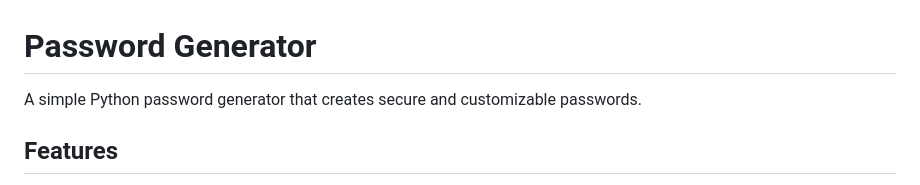
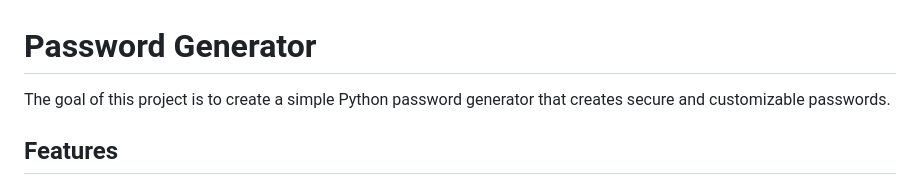
Before and after one commit to FastAce/password-generator, a Markdown page: README.md, the part around the change. Rendered like a GitHub page.

```diff
--- a/README.md
+++ b/README.md
@@ -1,6 +1,6 @@
 # Password Generator
 
-A simple Python password generator that creates secure and customizable passwords.
+The goal of this project is to create a simple Python password generator that creates secure and customizable passwords.
 
 ## Features
 
```
